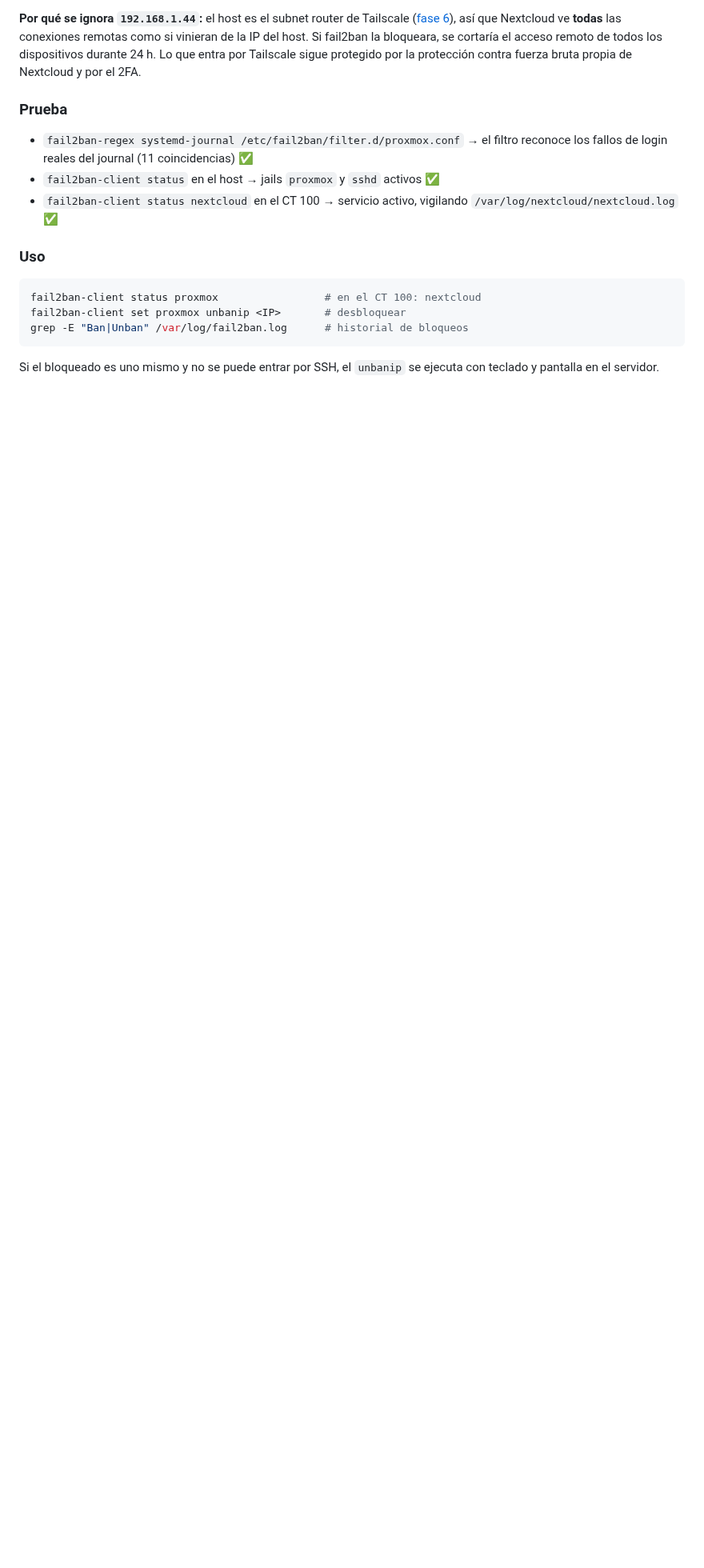
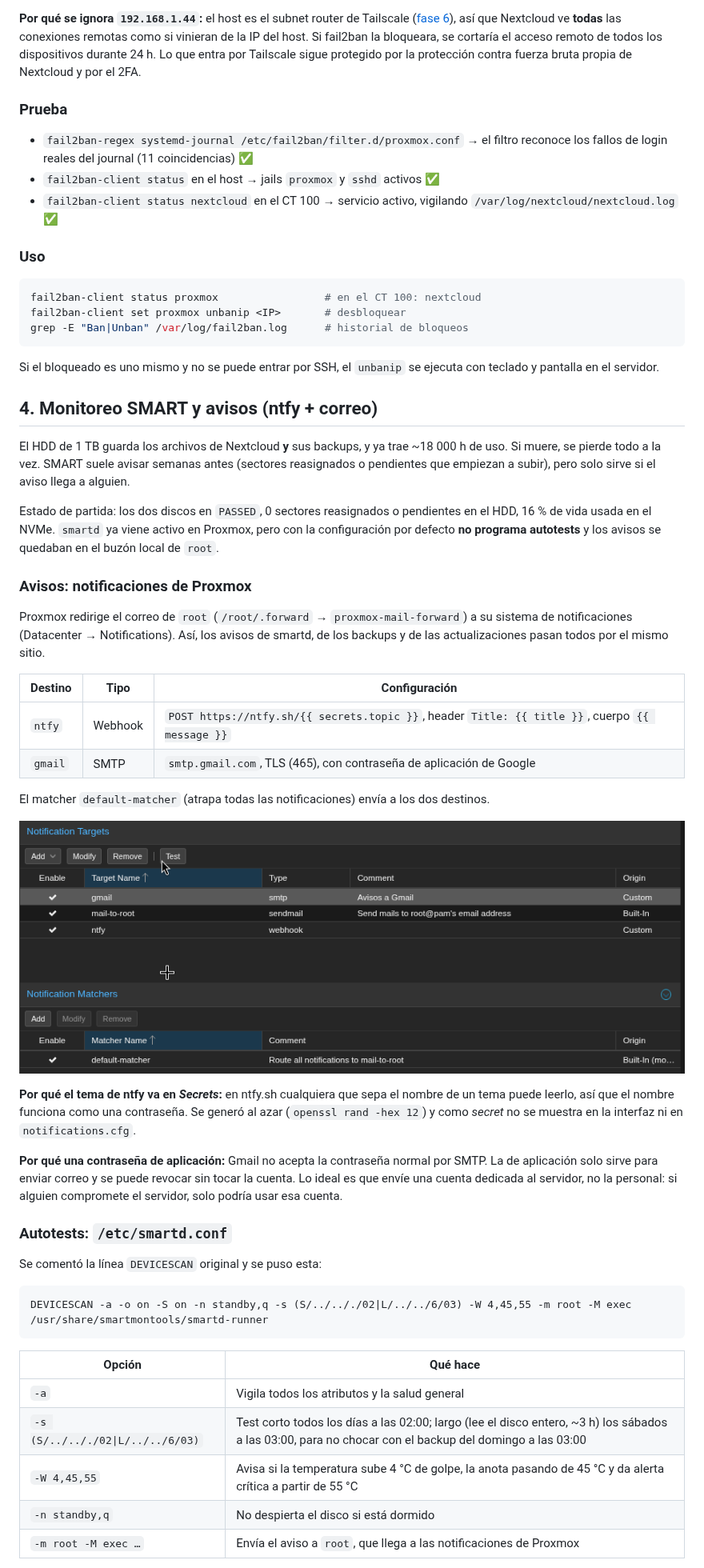
Before and after one commit to TheAndy509/homelab-proxmox, a Markdown page: docs/08-endurecimiento-host.md, the part around one of its changes. Shown at 80% size. GitHub-like rendering; pictures changed too: docs/img/15-notificaciones.png (added); blank space fills up the shorter version.

````diff
--- a/docs/08-endurecimiento-host.md
+++ b/docs/08-endurecimiento-host.md
@@ -127,3 +127,43 @@ grep -E "Ban|Unban" /var/log/fail2ban.log      # historial de bloqueos
 ```
 
 Si el bloqueado es uno mismo y no se puede entrar por SSH, el `unbanip` se ejecuta con teclado y pantalla en el servidor.
+
+## 4. Monitoreo SMART y avisos (ntfy + correo)
+
+El HDD de 1 TB guarda los archivos de Nextcloud **y** sus backups, y ya trae ~18 000 h de uso. Si muere, se pierde todo a la vez. SMART suele avisar semanas antes (sectores reasignados o pendientes que empiezan a subir), pero solo sirve si el aviso llega a alguien.
+
+Estado de partida: los dos discos en `PASSED`, 0 sectores reasignados o pendientes en el HDD, 16 % de vida usada en el NVMe. `smartd` ya viene activo en Proxmox, pero con la configuración por defecto **no programa autotests** y los avisos se quedaban en el buzón local de `root`.
+
+### Avisos: notificaciones de Proxmox
+
+Proxmox redirige el correo de `root` (`/root/.forward` → `proxmox-mail-forward`) a su sistema de notificaciones (Datacenter → Notifications). Así, los avisos de smartd, de los backups y de las actualizaciones pasan todos por el mismo sitio.
+
+| Destino | Tipo | Configuración |
+|---|---|---|
+| `ntfy` | Webhook | `POST https://ntfy.sh/{{ secrets.topic }}`, header `Title: {{ title }}`, cuerpo `{{ message }}` |
+| `gmail` | SMTP | `smtp.gmail.com`, TLS (465), con contraseña de aplicación de Google |
+
+El matcher `default-matcher` (atrapa todas las notificaciones) envía a los dos destinos.
+
+![Destinos y matcher de notificaciones](img/15-notificaciones.png)
+
+**Por qué el tema de ntfy va en *Secrets*:** en ntfy.sh cualquiera que sepa el nombre de un tema puede leerlo, así que el nombre funciona como una contraseña. Se generó al azar (`openssl rand -hex 12`) y como *secret* no se muestra en la interfaz ni en `notifications.cfg`.
+
+**Por qué una contraseña de aplicación:** Gmail no acepta la contraseña normal por SMTP. La de aplicación solo sirve para enviar correo y se puede revocar sin tocar la cuenta. Lo ideal es que envíe una cuenta dedicada al servidor, no la personal: si alguien compromete el servidor, solo podría usar esa cuenta.
+
+### Autotests: `/etc/smartd.conf`
+
+Se comentó la línea `DEVICESCAN` original y se puso esta:
+
+```
+DEVICESCAN -a -o on -S on -n standby,q -s (S/../.././02|L/../../6/03) -W 4,45,55 -m root -M exec /usr/share/smartmontools/smartd-runner
+```
+
+| Opción | Qué hace |
+|---|---|
+| `-a` | Vigila todos los atributos y la salud general |
+| `-s (S/../.././02\|L/../../6/03)` | Test corto todos los días a las 02:00; largo (lee el disco entero, ~3 h) los sábados a las 03:00, para no chocar con el backup del domingo a las 03:00 |
+| `-W 4,45,55` | Avisa si la temperatura sube 4 °C de golpe, la anota pasando de 45 °C y da alerta crítica a partir de 55 °C |
+| `-n standby,q` | No despierta el disco si está dormido |
+| `-m root -M exec …` | Envía el aviso a `root`, que llega a las notificaciones de Proxmox |
+
````
Also changed, not shown: other parts of docs/08-endurecimiento-host.md (+18 -0 lines), README.md (+5 -3 lines), docs/lecciones.md (+6 -0 lines).
